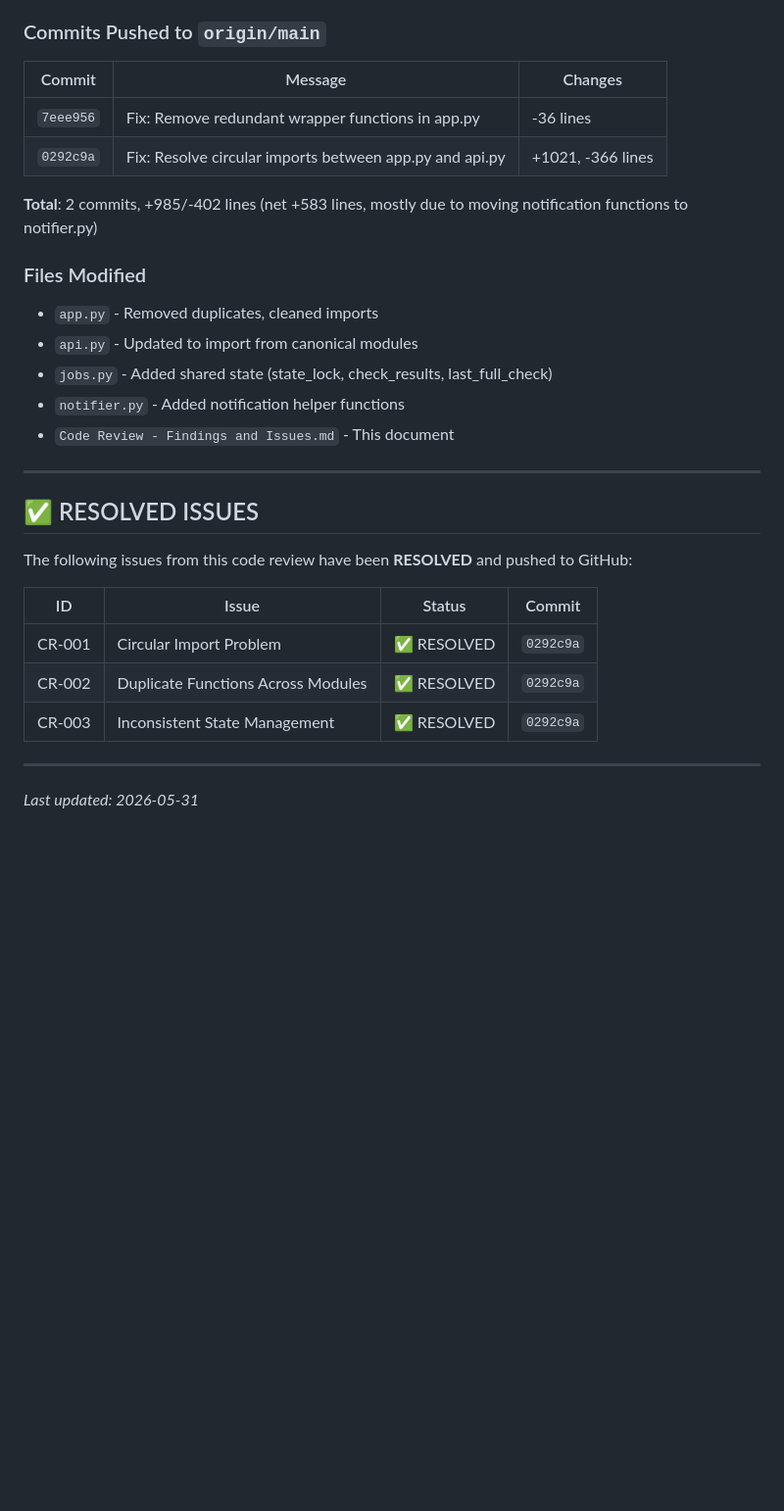
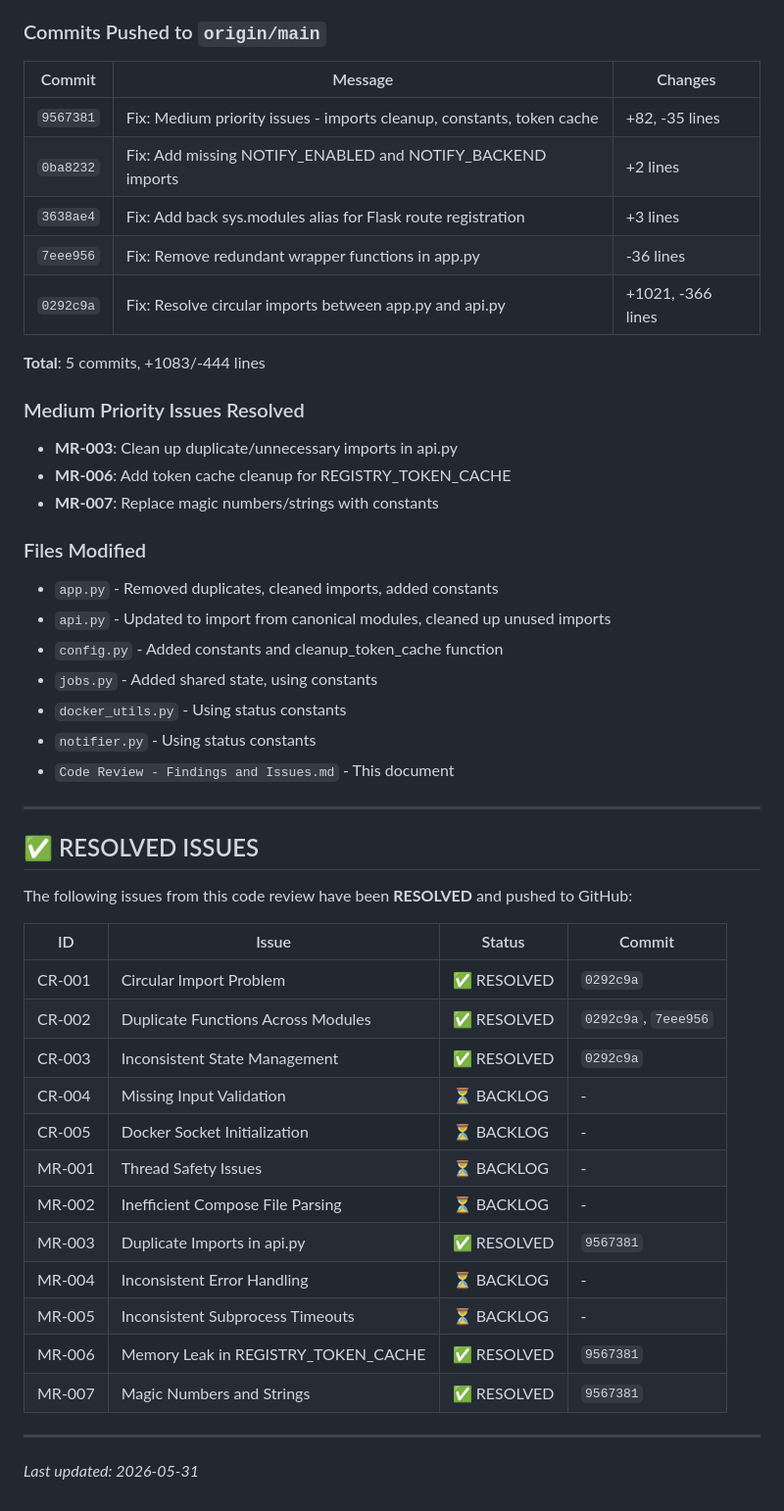
Before and after one commit to robsterba/docker-update-checker, a Markdown page: Code Review - Findings and Issues.md, the part around the change. Shown at 98% size. GitHub-like rendering; blank space fills up the shorter version.

Commit message:
Docs: Update code review note with medium priority fixes

```diff
--- a/Code Review - Findings and Issues.md
+++ b/Code Review - Findings and Issues.md
@@ -784,16 +784,26 @@ LOW PRIORITY (10+):
 
 | Commit | Message | Changes |
 |--------|---------|---------|
+| `9567381` | Fix: Medium priority issues - imports cleanup, constants, token cache | +82, -35 lines |
+| `0ba8232` | Fix: Add missing NOTIFY_ENABLED and NOTIFY_BACKEND imports | +2 lines |
+| `3638ae4` | Fix: Add back sys.modules alias for Flask route registration | +3 lines |
 | `7eee956` | Fix: Remove redundant wrapper functions in app.py | -36 lines |
 | `0292c9a` | Fix: Resolve circular imports between app.py and api.py | +1021, -366 lines |
 
-**Total**: 2 commits, +985/-402 lines (net +583 lines, mostly due to moving notification functions to notifier.py)
+**Total**: 5 commits, +1083/-444 lines
+
+### Medium Priority Issues Resolved
+- **MR-003**: Clean up duplicate/unnecessary imports in api.py
+- **MR-006**: Add token cache cleanup for REGISTRY_TOKEN_CACHE
+- **MR-007**: Replace magic numbers/strings with constants
 
 ### Files Modified
-- `app.py` - Removed duplicates, cleaned imports
-- `api.py` - Updated to import from canonical modules
-- `jobs.py` - Added shared state (state_lock, check_results, last_full_check)
-- `notifier.py` - Added notification helper functions
+- `app.py` - Removed duplicates, cleaned imports, added constants
+- `api.py` - Updated to import from canonical modules, cleaned up unused imports
+- `config.py` - Added constants and cleanup_token_cache function
+- `jobs.py` - Added shared state, using constants
+- `docker_utils.py` - Using status constants
+- `notifier.py` - Using status constants
 - `Code Review - Findings and Issues.md` - This document
 
 ---
@@ -805,8 +815,17 @@ The following issues from this code review have been **RESOLVED** and pushed to
 | ID | Issue | Status | Commit |
 |----|-------|--------|--------|
 | CR-001 | Circular Import Problem | ✅ RESOLVED | `0292c9a` |
-| CR-002 | Duplicate Functions Across Modules | ✅ RESOLVED | `0292c9a` |
+| CR-002 | Duplicate Functions Across Modules | ✅ RESOLVED | `0292c9a`, `7eee956` |
 | CR-003 | Inconsistent State Management | ✅ RESOLVED | `0292c9a` |
+| CR-004 | Missing Input Validation | ⏳ BACKLOG | - |
+| CR-005 | Docker Socket Initialization | ⏳ BACKLOG | - |
+| MR-001 | Thread Safety Issues | ⏳ BACKLOG | - |
+| MR-002 | Inefficient Compose File Parsing | ⏳ BACKLOG | - |
+| MR-003 | Duplicate Imports in api.py | ✅ RESOLVED | `9567381` |
+| MR-004 | Inconsistent Error Handling | ⏳ BACKLOG | - |
+| MR-005 | Inconsistent Subprocess Timeouts | ⏳ BACKLOG | - |
+| MR-006 | Memory Leak in REGISTRY_TOKEN_CACHE | ✅ RESOLVED | `9567381` |
+| MR-007 | Magic Numbers and Strings | ✅ RESOLVED | `9567381` |
 
 ---
 
```
